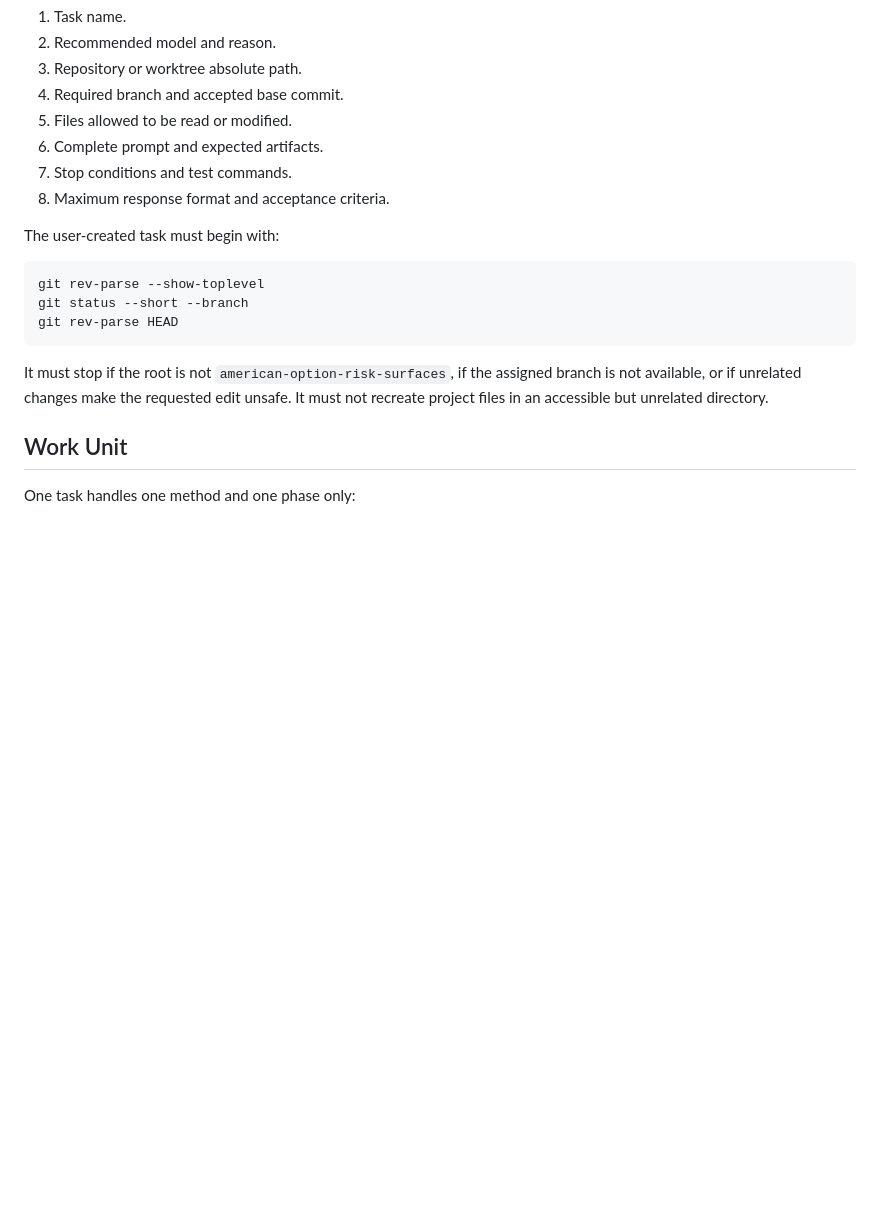
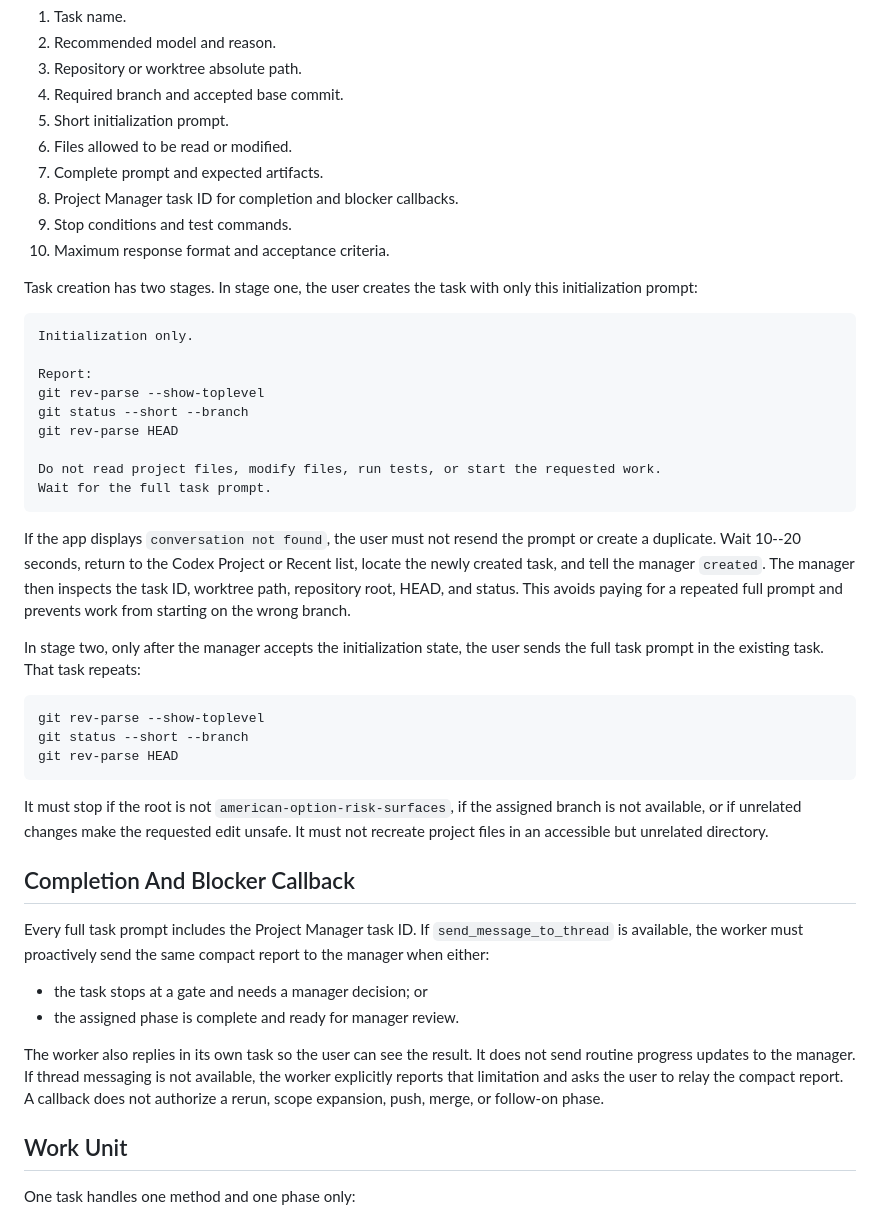
Before and after one commit to zihan-liang/american-option-risk-surfaces, a Markdown page: docs/campaign/token_budget_policy.md, the part around one of its changes. Drawn GitHub-style; blank space fills up the shorter version.

Commit message:
docs: require staged task initialization

````diff
--- a/docs/campaign/token_budget_policy.md
+++ b/docs/campaign/token_budget_policy.md
@@ -27,12 +27,37 @@ needed, the manager provides the user with:
 2. Recommended model and reason.
 3. Repository or worktree absolute path.
 4. Required branch and accepted base commit.
-5. Files allowed to be read or modified.
-6. Complete prompt and expected artifacts.
-7. Stop conditions and test commands.
-8. Maximum response format and acceptance criteria.
+5. Short initialization prompt.
+6. Files allowed to be read or modified.
+7. Complete prompt and expected artifacts.
+8. Project Manager task ID for completion and blocker callbacks.
+9. Stop conditions and test commands.
+10. Maximum response format and acceptance criteria.
 
-The user-created task must begin with:
+Task creation has two stages. In stage one, the user creates the task with only
+this initialization prompt:
+
+```text
+Initialization only.
+
+Report:
+git rev-parse --show-toplevel
+git status --short --branch
+git rev-parse HEAD
+
+Do not read project files, modify files, run tests, or start the requested work.
+Wait for the full task prompt.
+```
+
+If the app displays `conversation not found`, the user must not resend the
+prompt or create a duplicate. Wait 10--20 seconds, return to the Codex Project
+or Recent list, locate the newly created task, and tell the manager `created`.
+The manager then inspects the task ID, worktree path, repository root, HEAD, and
+status. This avoids paying for a repeated full prompt and prevents work from
+starting on the wrong branch.
+
+In stage two, only after the manager accepts the initialization state, the user
+sends the full task prompt in the existing task. That task repeats:
 
 ```bash
 git rev-parse --show-toplevel
@@ -44,6 +69,21 @@ It must stop if the root is not `american-option-risk-surfaces`, if the assigned
 branch is not available, or if unrelated changes make the requested edit
 unsafe. It must not recreate project files in an accessible but unrelated
 directory.
+
+## Completion And Blocker Callback
+
+Every full task prompt includes the Project Manager task ID. If
+`send_message_to_thread` is available, the worker must proactively send the
+same compact report to the manager when either:
+
+- the task stops at a gate and needs a manager decision; or
+- the assigned phase is complete and ready for manager review.
+
+The worker also replies in its own task so the user can see the result. It does
+not send routine progress updates to the manager. If thread messaging is not
+available, the worker explicitly reports that limitation and asks the user to
+relay the compact report. A callback does not authorize a rerun, scope expansion,
+push, merge, or follow-on phase.
 
 ## Work Unit
 
````
Also changed, not shown: other parts of docs/campaign/token_budget_policy.md (+20 -5 lines), AGENTS.md (+35 -2 lines).
